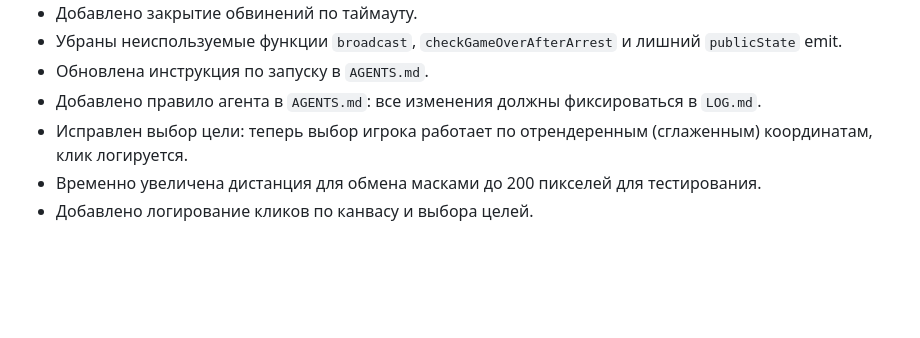
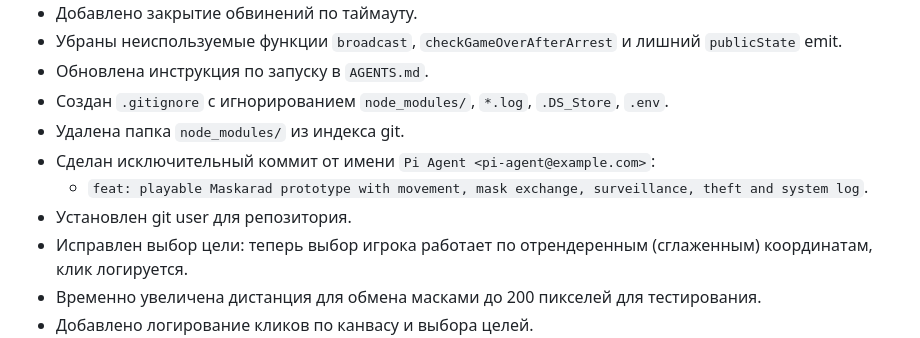
Before and after one commit to pashalol3/VibeGame, a Markdown page: LOG.md, the part around the change. GitHub-like rendering; blank space fills up the shorter version.

```diff
--- a/LOG.md
+++ b/LOG.md
@@ -70,7 +70,11 @@
 - Добавлено закрытие обвинений по таймауту.
 - Убраны неиспользуемые функции `broadcast`, `checkGameOverAfterArrest` и лишний `publicState` emit.
 - Обновлена инструкция по запуску в `AGENTS.md`.
-- Добавлено правило агента в `AGENTS.md`: все изменения должны фиксироваться в `LOG.md`.
+- Создан `.gitignore` с игнорированием `node_modules/`, `*.log`, `.DS_Store`, `.env`.
+- Удалена папка `node_modules/` из индекса git.
+- Сделан исключительный коммит от имени `Pi Agent <pi-agent@example.com>`:
+  - `feat: playable Maskarad prototype with movement, mask exchange, surveillance, theft and system log`.
+- Установлен git user для репозитория.
 - Исправлен выбор цели: теперь выбор игрока работает по отрендеренным (сглаженным) координатам, клик логируется.
 - Временно увеличена дистанция для обмена масками до 200 пикселей для тестирования.
 - Добавлено логирование кликов по канвасу и выбора целей.
```
